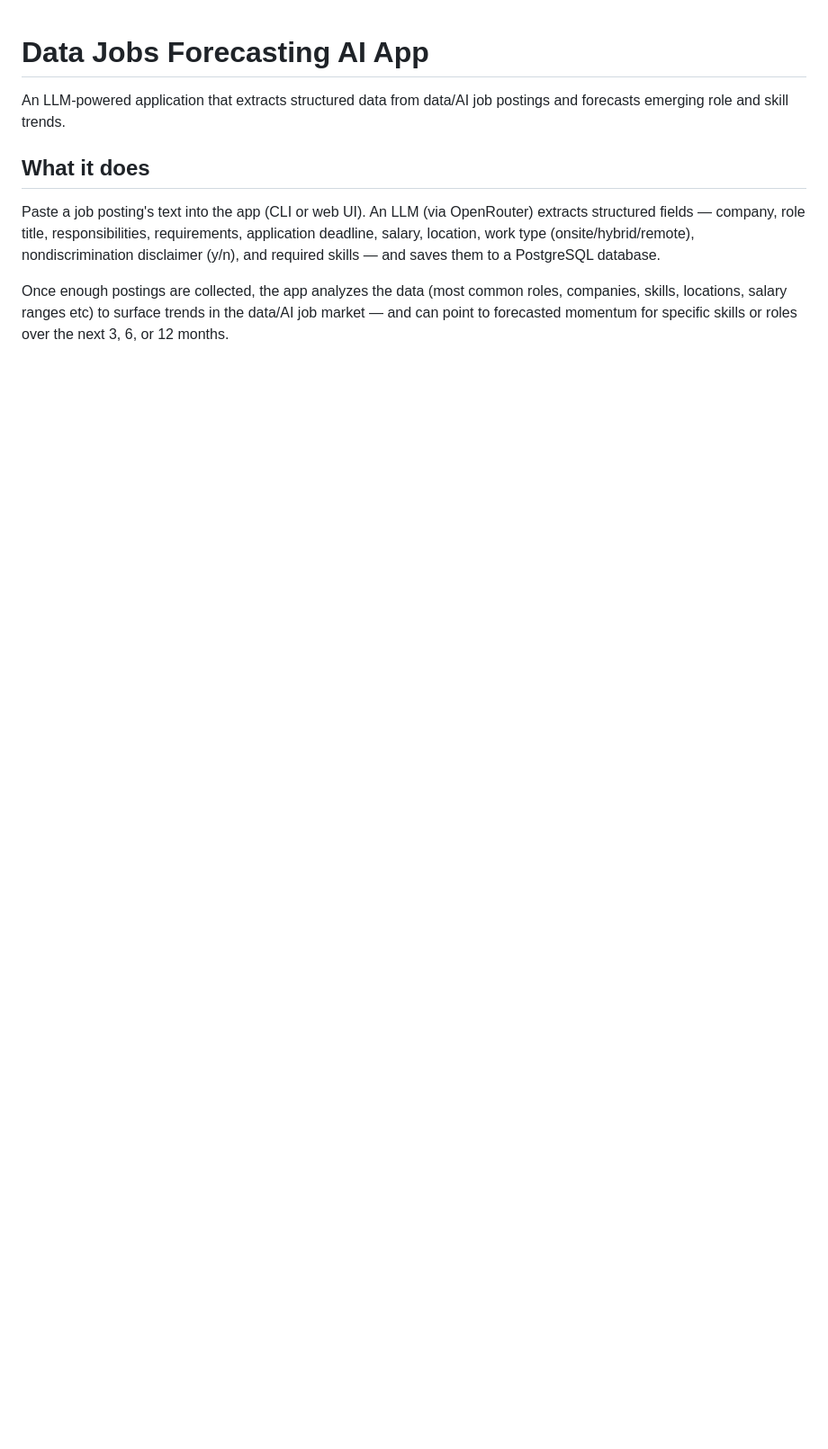
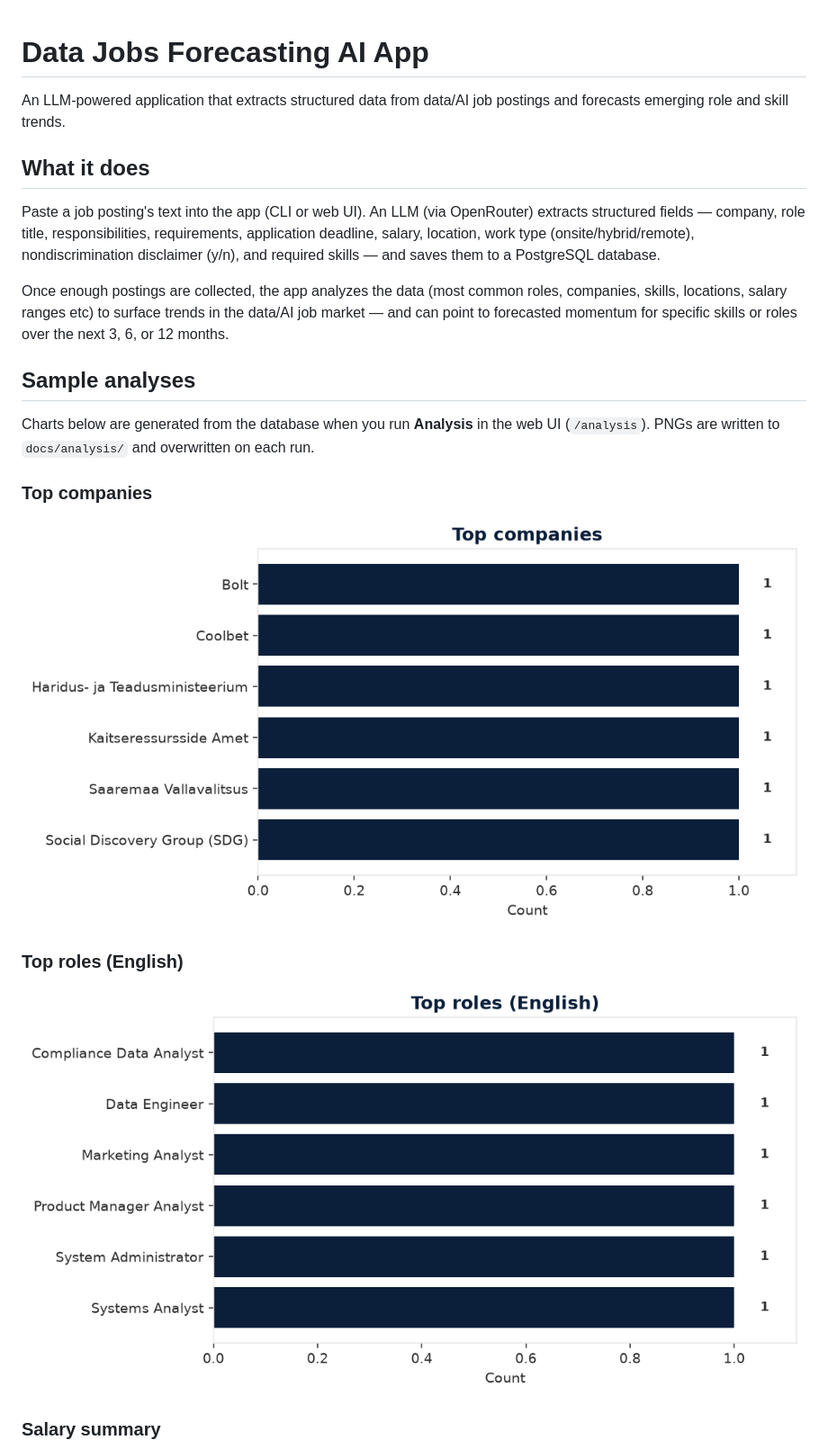
Before and after one commit to kvalge/data-jobs-forecasting-ai-app, a Markdown page: README.md, the part around one of its changes. Shown at 90% size. GitHub-like rendering; pictures changed too: docs/analysis/top_companies.png (added), docs/analysis/top_roles.png (added); blank space fills up the shorter version.

Commit message:
feat: add analysis UI with README chart exports
Add Flask /analysis for top companies, roles, skills, and salary stats;
export labeled matplotlib PNGs to docs/analysis/ and embed them in the README.

```diff
--- a/README.md
+++ b/README.md
@@ -8,3 +8,17 @@ Paste a job posting's text into the app (CLI or web UI). An LLM (via OpenRouter)
 
 Once enough postings are collected, the app analyzes the data (most common roles, companies, skills, locations, salary ranges etc) to surface trends in the data/AI job market — and can point to forecasted momentum for specific skills or roles over the next 3, 6, or 12 months.
 
+## Sample analyses
+
+Charts below are generated from the database when you run **Analysis** in the web UI (`/analysis`). PNGs are written to `docs/analysis/` and overwritten on each run.
+
+### Top companies
+
+![Top companies](docs/analysis/top_companies.png)
+
+### Top roles (English)
+
+![Top roles](docs/analysis/top_roles.png)
+
+### Salary summary
+
```
Also changed, not shown: other parts of README.md (+10 -2 lines), .cursor/PLAN_2026-07-26_data-analysis-ui.md (added, +32 -0 lines), docs/analysis/salary_summary.png (added), docs/analysis/top_skills.png (added), 11 other files.
